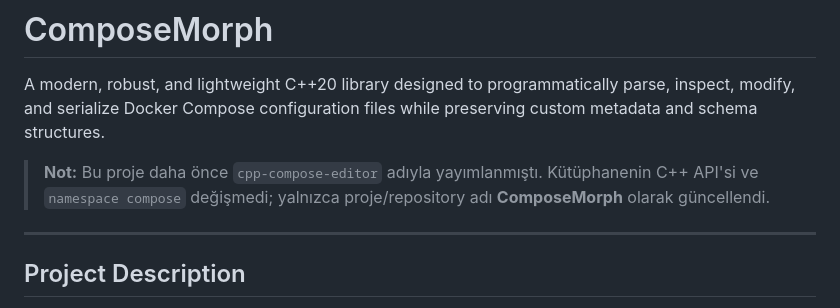
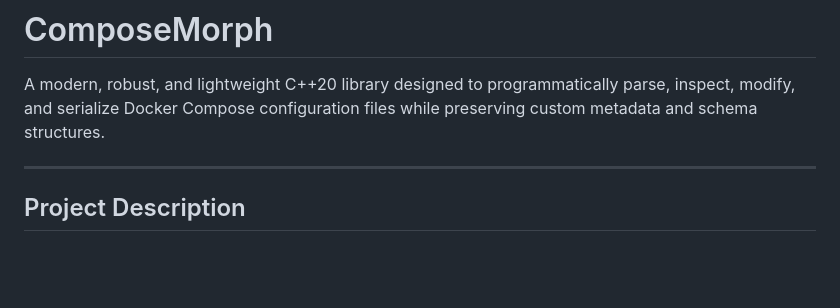
Before and after one commit to esilasahin/ComposeMorph, a Markdown page: README.md, the part around the change. GitHub-like rendering; blank space fills up the shorter version.

Commit message:
docs: remove legacy name note from README

```diff
--- a/README.md
+++ b/README.md
@@ -2,7 +2,6 @@
 
 A modern, robust, and lightweight C++20 library designed to programmatically parse, inspect, modify, and serialize Docker Compose configuration files while preserving custom metadata and schema structures.
 
-> **Not:** Bu proje daha önce `cpp-compose-editor` adıyla yayımlanmıştı. Kütüphanenin C++ API'si ve `namespace compose` değişmedi; yalnızca proje/repository adı **ComposeMorph** olarak güncellendi.
 
 ---
 
```
